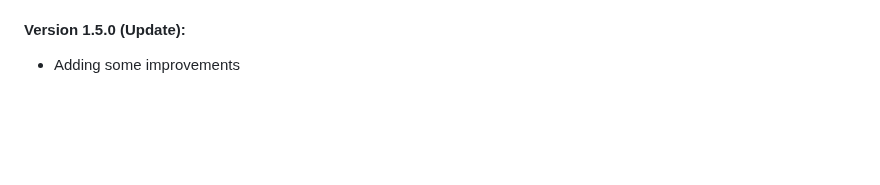
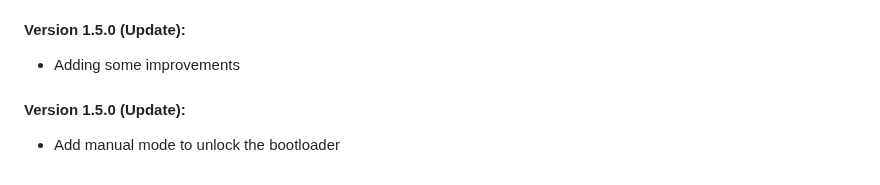
Before and after one commit to offici5l/MiUnlockTool, a Markdown page: Show-Version-History.md, the part around the change. GitHub-like rendering; blank space fills up the shorter version.

```diff
--- a/Show-Version-History.md
+++ b/Show-Version-History.md
@@ -86,3 +86,6 @@ So the time was increased from 1s to [6s](https://github.com/offici5l/MiUnlockTo
 
 #### Version 1.5.0 (Update):
 - Adding some improvements
+
+#### Version 1.5.0 (Update):
+- Add manual mode to unlock the bootloader
```
